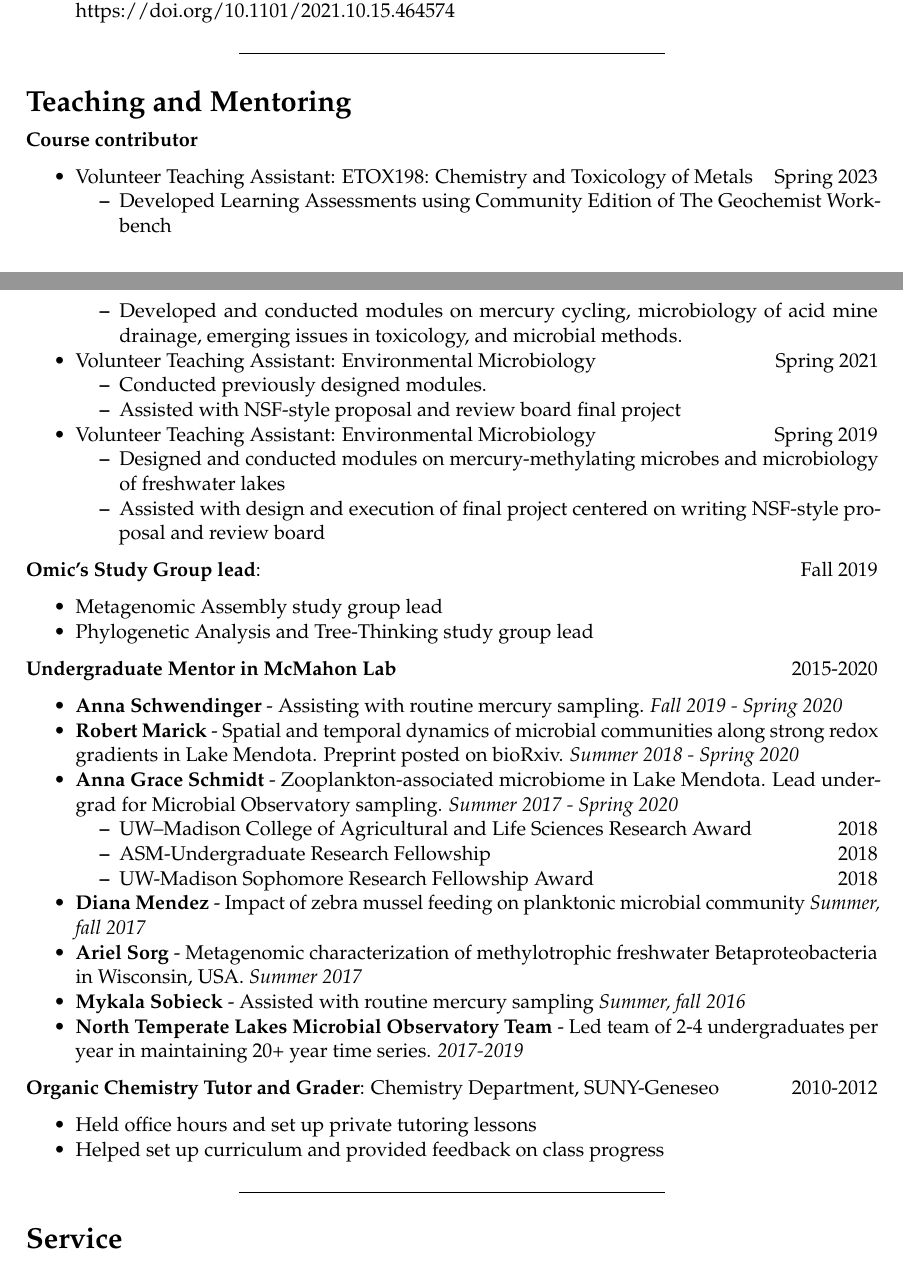
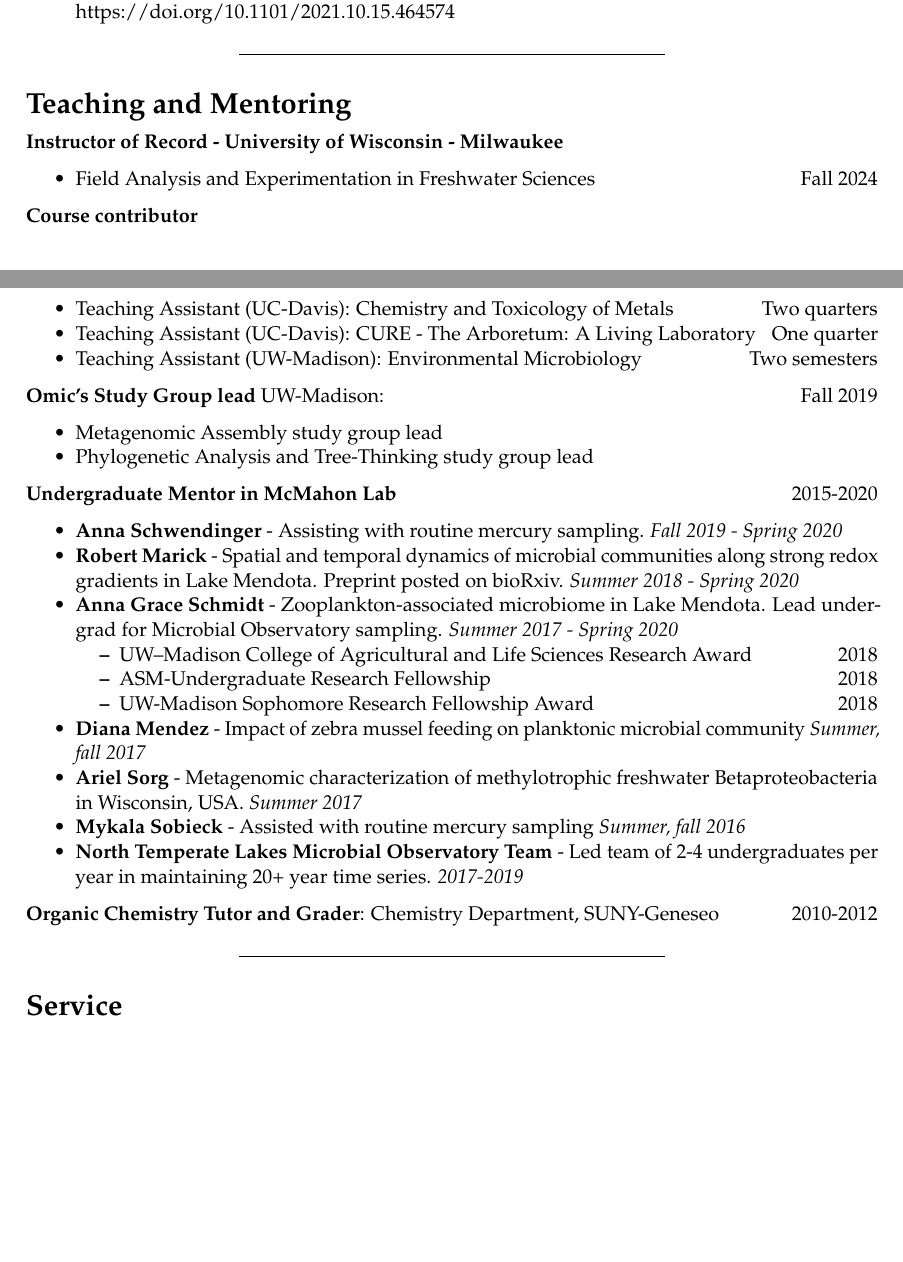
Before and after one commit to petersonben50/CV, an R Markdown document (Peterson_Benjamin_D_CV.Rmd): two parts of pages 3 and 4 of 7, joined at a grey line, cut so that both start at the same text, the shorter picture padded with empty space. The pictures show the output file Peterson_Benjamin_D_CV.pdf that the author committed with the source.

Commit message:
more updates

```diff
--- a/Peterson_Benjamin_D_CV.Rmd
+++ b/Peterson_Benjamin_D_CV.Rmd
@@ -138,20 +138,18 @@ Krause, V. M., Baldwin, A. K., **Peterson, B. D.**, Krabbenhoft, D. P., Janssen,
 
 # Teaching and Mentoring
 
+**Instructor of Record - University of Wisconsin - Milwaukee**
+
+- Field Analysis and Experimentation in Freshwater Sciences \hfill Fall 2024
+
 **Course contributor**
 
-- Volunteer Teaching Assistant: ETOX198: Chemistry and Toxicology of Metals \hfill Spring 2023
-  - Developed Learning Assessments using Community Edition of The Geochemist Workbench
-  - Developed and conducted modules on mercury cycling, microbiology of acid mine drainage, emerging issues in toxicology, and microbial methods.
-- Volunteer Teaching Assistant: Environmental Microbiology \hfill Spring 2021
-  - Conducted previously designed modules.
-  - Assisted with NSF-style proposal and review board final project
-- Volunteer Teaching Assistant: Environmental Microbiology \hfill Spring 2019
-  - Designed and conducted modules on mercury-methylating microbes and microbiology of freshwater lakes
-  - Assisted with design and execution of final project centered on writing NSF-style proposal and review board
+- Teaching Assistant (UC-Davis): Chemistry and Toxicology of Metals \hfill Two quarters
+- Teaching Assistant (UC-Davis): CURE - The Arboretum: A Living Laboratory \hfill One quarter
+- Teaching Assistant (UW-Madison): Environmental Microbiology \hfill Two semesters
 
 
-**Omic's Study Group lead**: \hfill Fall 2019
+**Omic's Study Group lead** UW-Madison: \hfill Fall 2019
 
 - Metagenomic Assembly study group lead
 - Phylogenetic Analysis and Tree-Thinking study group lead
@@ -171,8 +169,6 @@ Krause, V. M., Baldwin, A. K., **Peterson, B. D.**, Krabbenhoft, D. P., Janssen,
 
 **Organic Chemistry Tutor and Grader**: Chemistry Department, SUNY-Geneseo \hfill 2010-2012
 
-- Held office hours and set up private tutoring lessons
-- Helped set up curriculum and provided feedback on class progress
 
 ---
 
```
Also changed, not shown: Peterson_Benjamin_D_CV.pdf, Peterson_Benjamin_D_CV.Rmd (2 more changed lines).
